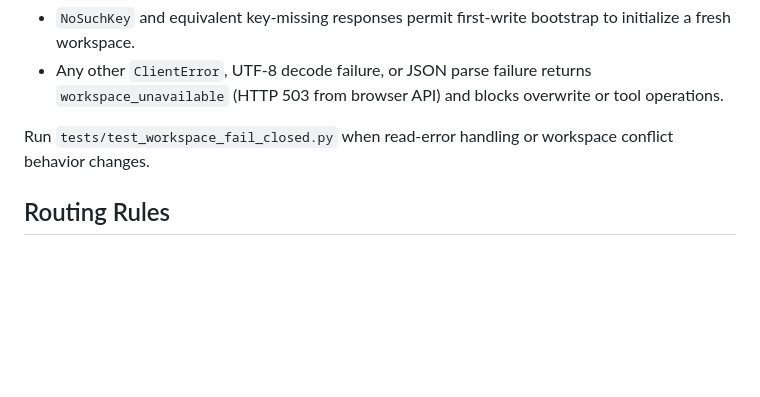
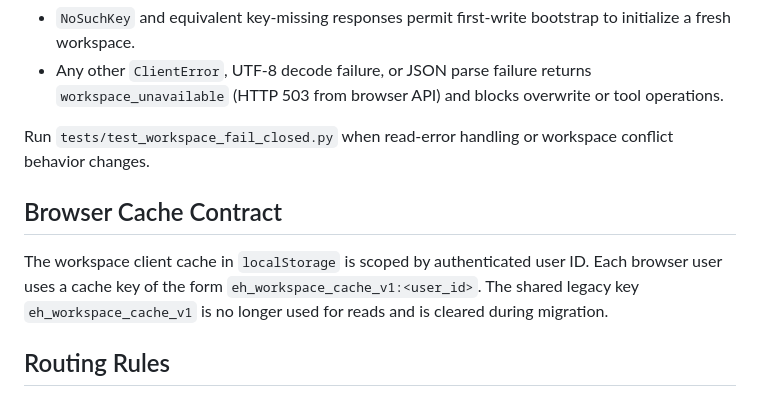
Before and after one commit to efficienthypothesis/efficienthypothesis, a Markdown page: RESOURCE_MAP.md, the part around the change. Rendered like a GitHub page; blank space fills up the shorter version.

```diff
--- a/RESOURCE_MAP.md
+++ b/RESOURCE_MAP.md
@@ -167,6 +167,12 @@ After authorization, read handling follows these rules:
 
 Run `tests/test_workspace_fail_closed.py` when read-error handling or workspace conflict behavior changes.
 
+## Browser Cache Contract
+
+The workspace client cache in `localStorage` is scoped by authenticated user ID.
+Each browser user uses a cache key of the form `eh_workspace_cache_v1:<user_id>`.
+The shared legacy key `eh_workspace_cache_v1` is no longer used for reads and is cleared during migration.
+
 ## Routing Rules
 
 Documentation-only changes should not deploy unless they change published runtime content.
```
Also changed, not shown: ARCHITECTURE.md (+4 -0 lines), MCP_NOTES.md (+2 -0 lines).
